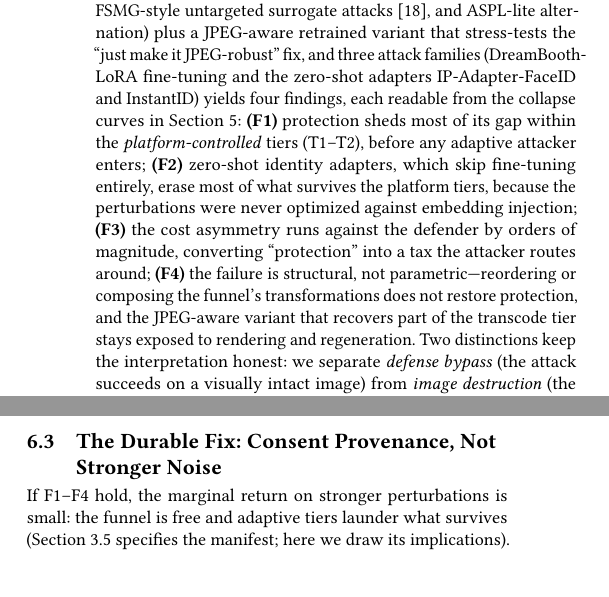
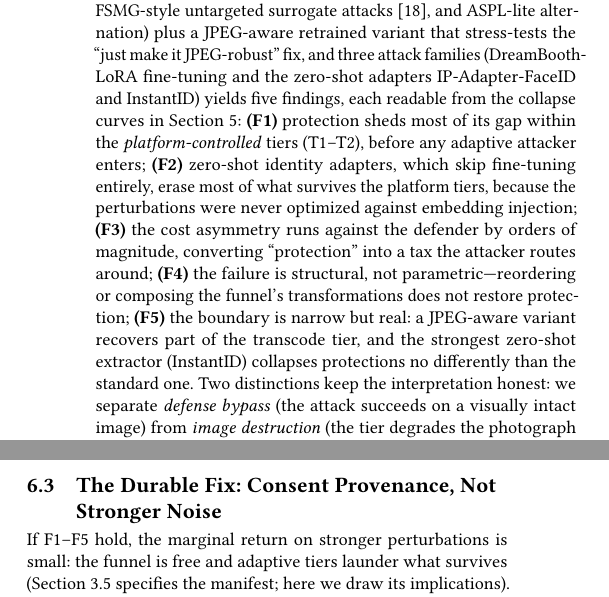
Before and after one commit to Hyyyyyyy999/ScrapeBench, a LaTeX paper (paper/main.tex, which reads paper/sections/discussion.tex, paper/sections/introduction.tex): two parts of the columns of pages 3 and 9 of 12, joined at a grey line, cut so that both start at the same text, the shorter picture padded with empty space. Compiled offline with pdfLaTeX.

Commit message:
paper: five-finding structure, F5 stress narrative, intro F-list updated

```diff
--- a/paper/sections/discussion.tex
+++ b/paper/sections/discussion.tex
@@ -8,7 +8,7 @@ The collapse follows from what protective perturbations are: a low-amplitude, ty
 We propose that protection papers report, alongside T0 numbers: (i) the collapse curve RR$(T)$ over the public funnel tiers, (ii) the tier at which the Holm-corrected gap first becomes statistically indistinguishable from zero, and (iii) the cost ledger $(c_{\mathrm{prot}}, c_{\mathrm{funnel}}, \kappa)$. This costs a page and changes the field's incentives: a defense that is strong only at T0 can no longer headline a single number. The tiers are intentionally implementable with commodity libraries so that adoption is a scripting exercise, not a research project; our release ships the registry.
 
 \subsection{The Durable Fix: Consent Provenance, Not Stronger Noise}
-If F1--F4 hold, the marginal return on stronger perturbations is small: the funnel is free and adaptive tiers launder what survives (Section~\ref{sec:consent} specifies the manifest; here we draw its implications). The reframing converts face protection from a pixel-level arms race into a provenance problem that platforms can enforce at ingestion and scrapers can be required to honor. Empirical study of web-scale consent mechanisms shows that data owners today have no effective way to say no~\cite{lee2025data}; a standardized manifest, compatible with emerging content-credential infrastructure~\cite{c2pa2026spec}, is the missing instrument. Three advantages follow: it survives the funnel by construction (consent is metadata, not pixels); it composes with content credentials rather than fighting them; and it gives benign ecosystem actors---platforms, model trainers, inference providers---a technically checkable obligation, which perturbations never provide. ScrapeBench's role here is motivational: by quantifying exactly how little of today's pixel-level protection survives acquisition, the funnel makes the case for structural remedies concrete.
+If F1--F5 hold, the marginal return on stronger perturbations is small: the funnel is free and adaptive tiers launder what survives (Section~\ref{sec:consent} specifies the manifest; here we draw its implications). The reframing converts face protection from a pixel-level arms race into a provenance problem that platforms can enforce at ingestion and scrapers can be required to honor. Empirical study of web-scale consent mechanisms shows that data owners today have no effective way to say no~\cite{lee2025data}; a standardized manifest, compatible with emerging content-credential infrastructure~\cite{c2pa2026spec}, is the missing instrument. Three advantages follow: it survives the funnel by construction (consent is metadata, not pixels); it composes with content credentials rather than fighting them; and it gives benign ecosystem actors---platforms, model trainers, inference providers---a technically checkable obligation, which perturbations never provide. ScrapeBench's role here is motivational: by quantifying exactly how little of today's pixel-level protection survives acquisition, the funnel makes the case for structural remedies concrete.
 
 \subsection{Limitations}
 Our galleries use aligned celebrity corpora rather than in-the-wild profiles; aligned crops may slightly flatter both attacks and defenses. The funnel tiers are faithful reconstructions, not captured traces from specific platforms; platform-internal pipelines vary and may be harsher or gentler than our composites. We test four representative defenses from the open literature plus one JPEG-aware variant and two zero-shot attackers (IP-Adapter-FaceID and InstantID~\cite{wang2024instantid}); other published defenses---particularly the 2026 injection-hardening and perceptual-degradation designs---may behave differently, and evaluating them under the funnel is a natural continuation. Finally, ScrapeBench's adversary is resource-bounded and non-adaptive by design; a defense-aware red team with platform-grade infrastructure sits outside our threat model, and our bounds should be read as lower bounds on attacker capability.
--- a/paper/sections/introduction.tex
+++ b/paper/sections/introduction.tex
@@ -8,7 +8,7 @@ Two observations sharpen the claim. First, the funnel is not hypothetical: publi
 
 We build the missing instrument. \emph{ScrapeBench} reconstructs the funnel in software: seven tiers (T0 original; T1 platform transcode; T2 browser and thumbnail rendering; T3 agent-style capture with face cropping; T4 super-resolution restoration; T5 diffusion regeneration; T6 adaptive mixing and purification), each with an explicit attacker budget. On top of it we define the \emph{retention ratio} $\mathrm{RR}(T)=\Delta(T)/\Delta(T_0)$, where $\Delta(T)$ is the protection gap (clean minus protected identity similarity under a fixed attack) at tier $T$: RR measures the fraction of a defense's headline T0 protection that survives acquisition reality. The metric is deliberately paired with a cost ledger, because the funnel's defining property is an \emph{inversion of asymmetry}---the defender pays GPU-minutes per identity to forge a perturbation, the attacker pays CPU-milliseconds per image to defeat it.
 
-Running ScrapeBench over 40 public identities, four defenses spanning the protection design space (clean control, random noise, FSMG-style untargeted surrogate attacks~\cite{le2023antidreambooth}, and ASPL-lite alternation) plus a JPEG-aware retrained variant that stress-tests the ``just make it JPEG-robust'' fix, and three attack families (DreamBooth-LoRA fine-tuning and the zero-shot adapters IP-Adapter-FaceID and InstantID) yields four findings, each readable from the collapse curves in Section~\ref{sec:results}: \textbf{(F1)} protection sheds most of its gap within the \emph{platform-controlled} tiers (T1--T2), before any adaptive attacker enters; \textbf{(F2)} zero-shot identity adapters, which skip fine-tuning entirely, erase most of what survives the platform tiers, because the perturbations were never optimized against embedding injection; \textbf{(F3)} the cost asymmetry runs against the defender by orders of magnitude, converting ``protection'' into a tax the attacker routes around; \textbf{(F4)} the failure is structural, not parametric---reordering or composing the funnel's transformations does not restore protection, and the JPEG-aware variant that recovers part of the transcode tier stays exposed to rendering and regeneration. Two distinctions keep the interpretation honest: we separate \emph{defense bypass} (the attack succeeds on a visually intact image) from \emph{image destruction} (the tier degrades the photograph until no attack is possible), and we claim scope explicitly---four representative $T_0$-optimized defenses and two variants, bounding deployment value rather than proving impossibility. The constructive turn is a funnel-aware reporting standard (publish RR@T, not T0-only numbers) and a consent layer that survives the funnel by construction: \texttt{face-consent.txt}, a robots.txt-style consent manifest with a reference validator.
+Running ScrapeBench over 40 public identities, four defenses spanning the protection design space (clean control, random noise, FSMG-style untargeted surrogate attacks~\cite{le2023antidreambooth}, and ASPL-lite alternation) plus a JPEG-aware retrained variant that stress-tests the ``just make it JPEG-robust'' fix, and three attack families (DreamBooth-LoRA fine-tuning and the zero-shot adapters IP-Adapter-FaceID and InstantID) yields five findings, each readable from the collapse curves in Section~\ref{sec:results}: \textbf{(F1)} protection sheds most of its gap within the \emph{platform-controlled} tiers (T1--T2), before any adaptive attacker enters; \textbf{(F2)} zero-shot identity adapters, which skip fine-tuning entirely, erase most of what survives the platform tiers, because the perturbations were never optimized against embedding injection; \textbf{(F3)} the cost asymmetry runs against the defender by orders of magnitude, converting ``protection'' into a tax the attacker routes around; \textbf{(F4)} the failure is structural, not parametric---reordering or composing the funnel's transformations does not restore protection; \textbf{(F5)} the boundary is narrow but real: a JPEG-aware variant recovers part of the transcode tier, and the strongest zero-shot extractor (InstantID) collapses protections no differently than the standard one. Two distinctions keep the interpretation honest: we separate \emph{defense bypass} (the attack succeeds on a visually intact image) from \emph{image destruction} (the tier degrades the photograph until no attack is possible), and we claim scope explicitly---four representative $T_0$-optimized defenses and two variants, bounding deployment value rather than proving impossibility. The constructive turn is a funnel-aware reporting standard (publish RR@T, not T0-only numbers) and a consent layer that survives the funnel by construction: \texttt{face-consent.txt}, a robots.txt-style consent manifest with a reference validator.
 
 Our contributions are:
 \begin{itemize}[leftmargin=*,itemsep=1pt,topsep=2pt]
```
Also changed, not shown: 1 other file.
